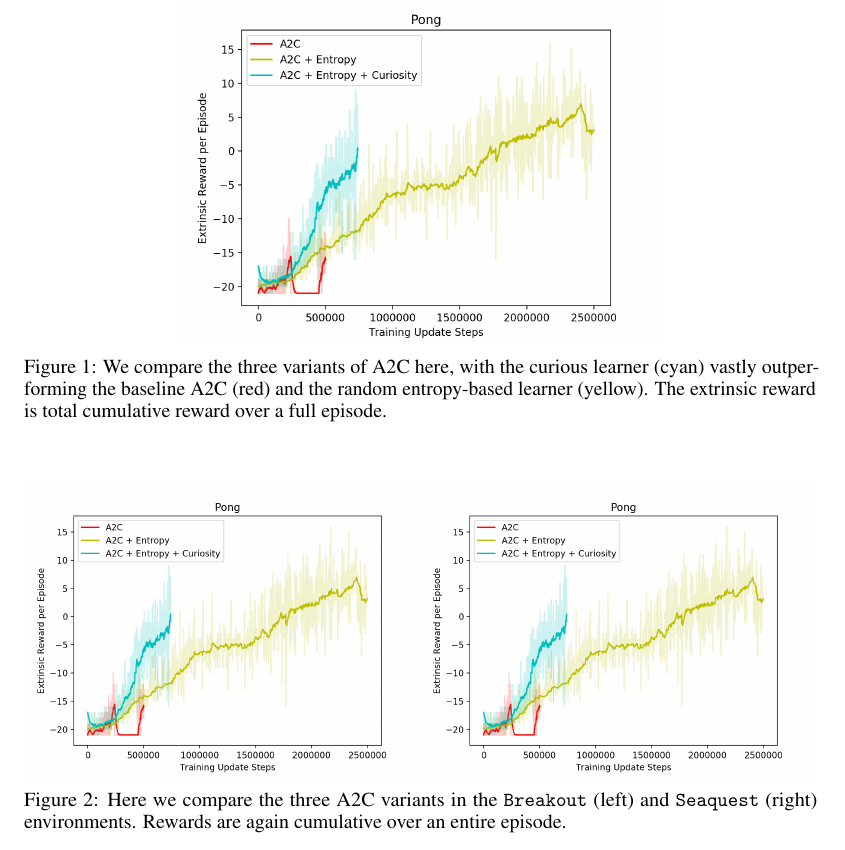
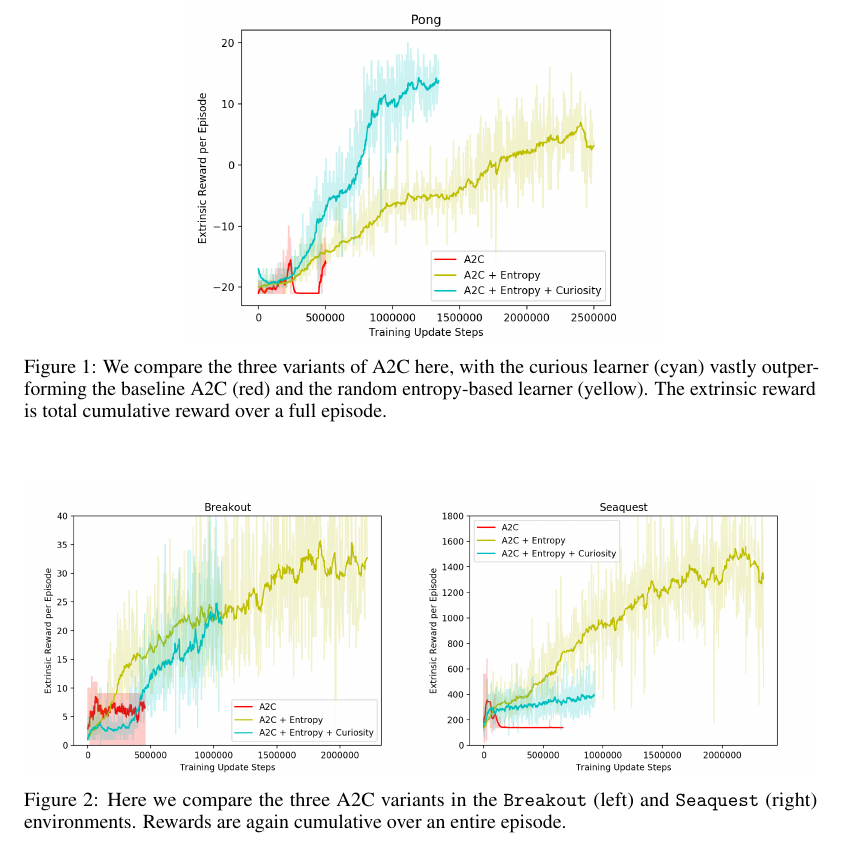
Before and after one commit to bobqywei/curiosity-driven-exploration, a LaTeX paper (paper/main.tex): part of page 5 of 9, cut so that both start at the same text. Compiled offline with pdfLaTeX.

Commit message:
update figures

```diff
--- a/paper/main.tex
+++ b/paper/main.tex
@@ -168,11 +168,11 @@ Looking at the baseline A2C model (red in Fig. \ref{fig:pong-reward}), performan
 \centering
 \begin{subfigure}{.5\textwidth}
   \centering
-  \includegraphics[width=1.\linewidth]{figures/pong_rewards}
+  \includegraphics[width=1.\linewidth]{figures/breakout_rewards}
 \end{subfigure}%
 \begin{subfigure}{.5\textwidth}
   \centering
-  \includegraphics[width=1.\linewidth]{figures/pong_rewards}
+  \includegraphics[width=1.\linewidth]{figures/seaquest_rewards}
 \end{subfigure}
 \caption{Here we compare the three A2C variants in the \texttt{Breakout} (left) and \texttt{Seaquest} (right) environments. Rewards are again cumulative over an entire episode.}
 \label{fig:seaquest-breakout-reward}
```
Also changed, not shown: paper/figures/breakout_rewards.png (added), paper/figures/pong_rewards.png, paper/figures/seaquest_rewards.png (added), paper/main.pdf, 1 other file.
